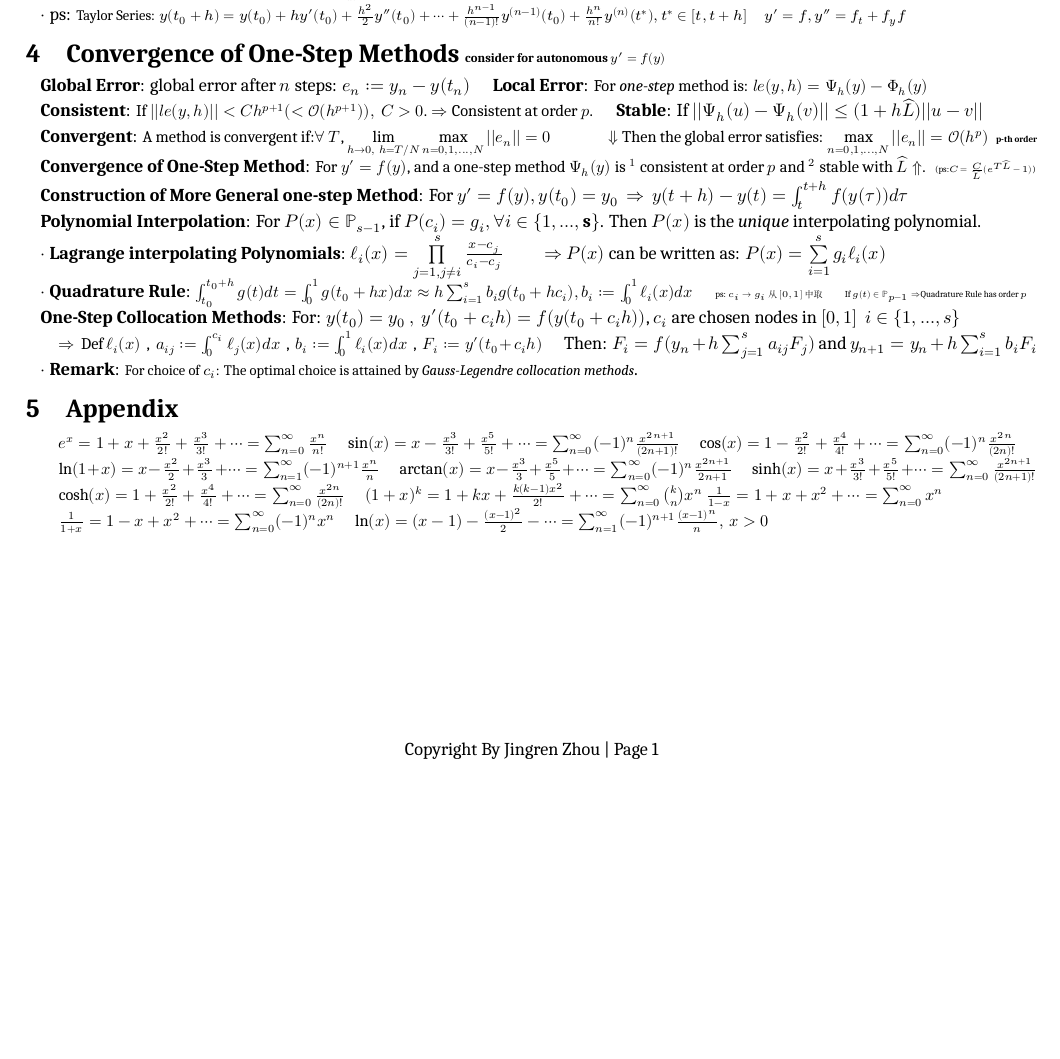
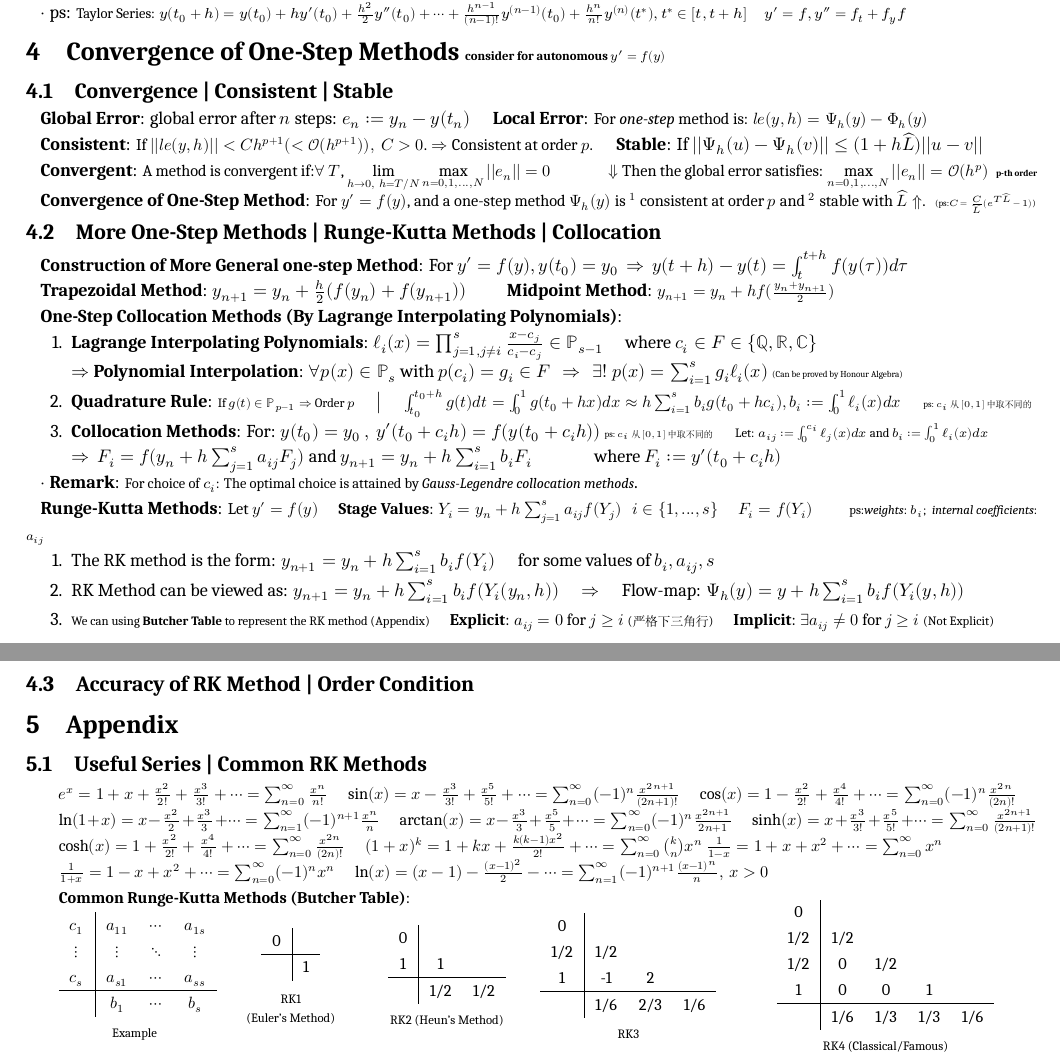
Before and after one commit to zhoujasper/Edin_Year3_Semester2_Notes, a LaTeX document (NODEA/Note/NODEA Note.tex): part of the page before the commit and two parts of pages 1 and 2 of 2 after it, the two joined at a grey line, cut so that both start at the same text, the shorter picture padded with empty space. Compiled offline with XeLaTeX; a missing font is replaced by an installed copy or a similar font.

Commit message:
v1.24.1 更新文档目录结构，增加附录和子章节，修正页面计数

```diff
--- a/NODEA/Note/NODEA Note.tex
+++ b/NODEA/Note/NODEA Note.tex
@@ -123,8 +123,9 @@ $\cdot$ \textbf{Lemma}: If $v_{n+1}\leq Av_n+B$, then $v_n\leq A^nv_0+\frac{A^n-
 $\cdot$ ps: {\footnotesize Taylor Series: $y(t_0+h)=y(t_0)+hy'(t_0)+\frac{h^2}{2}y''(t_0)+\cdots+\frac{h^{n-1}}{(n-1)!}y^{(n-1)}(t_0)+\frac{h^n}{n!}y^{(n)}(t^*),t^*\in[t,t+h]$ \quad $y'=f,y''=f_t+f_yf$}
 
 
-\section{Convergence of One-Step Methods {\scriptsize consider for autonomous $y'=f(y)$}}
+\section{Convergence of One-Step Methods {\scriptsize consider for autonomous $y'=f(y)$}} % Convergence of One-Step Methods
 
+\subsection{Convergence | Consistent | Stable} % Convergence | Consistent | Stable
 \textbf{Global Error}: global error after $n$ steps: $e_n:=y_n-y(t_n)$ \quad \textbf{Local Error}: {\small For \textit{one-step} method is: $le(y,h)=\Psi_h(y)-\Phi_h(y)$}
 
 \textbf{Consistent}: {\small If $||le(y,h)||<Ch^{p+1} (<\mathcal{O}(h^{p+1})), \ C>0$. $\Rightarrow$ Consistent at order $p$.} \quad \textbf{Stable}: If $||\Psi_h(u)-\Psi_h(v)||\leq(1+h\widehat{L})||u-v||$
@@ -134,25 +135,42 @@ $\cdot$ ps: {\footnotesize Taylor Series: $y(t_0+h)=y(t_0)+hy'(t_0)+\frac{h^2}{2
 \vspace{-2pt}
 \textbf{Convergence of One-Step Method}: {\small For $y'=f(y)$, and a one-step method $\Psi_h(y)$ is $^1$ consistent at order $p$ and $^2$ stable with $\widehat{L}\Uparrow$.} \ {\tiny (ps:$C=\frac{C}{\widehat{L}}(e^{T\widehat{L}}-1)$)}
 
+
+\subsection{More One-Step Methods | Runge-Kutta Methods | Collocation} % More One-Step Methods | Runge-Kutta Methods | Collocation
+
 \textbf{Construction of More General one-step Method}: For $y'=f(y),y(t_0)=y_0$ \ $\Rightarrow$ \ $y(t+h)-y(t)=\int^{t+h}_tf(y(\tau))d\tau$
 
-\textbf{Polynomial Interpolation}: For $P(x)\in\mathbb{P}_{s-1}$, if $P(c_i)=g_i,\forall i\in\{1,...,\mathbf{s}\}$. Then $P(x)$ is the \textit{unique} interpolating polynomial.
+\textbf{Trapezoidal Method}: $y_{n+1}=y_n+\frac{h}{2}(f(y_n)+f(y_{n+1}))$ \quad \quad \textbf{Midpoint Method}: {\small $y_{n+1}=y_n+hf(\frac{y_n+y_{n+1}}{2})$}
 
-$\cdot$ \textbf{Lagrange interpolating Polynomials}: $\ell_{i}(x)=\prod\limits_{j=1,j\ne i}^{s}\frac{x-c_j}{c_i-c_j}$ \quad \quad $\Rightarrow$ $P(x)$ can be written as: $P(x)=\sum\limits_{i=1}^{s}g_i\ell_i(x)$
+\textbf{One-Step Collocation Methods (By Lagrange Interpolating Polynomials)}:
 
-\vspace{-2pt}
-$\cdot$ \textbf{Quadrature Rule}: {\small $\int^{t_0+h}_{t_0}g(t)dt=\int^1_0g(t_0+hx)dx\approx h\sum_{i=1}^{s}b_ig(t_0+hc_i),b_i:=\int^1_0\ell_i(x)dx$} \quad {\tiny ps: $c_i\to g_i$ 从 $[0,1]$中取} \quad {\tiny If $g(t)\in\mathbb{P}_{p-1}\Rightarrow$Quadrature Rule has order $p$}
-
-\textbf{One-Step Collocation Methods}: For: $y(t_0)=y_0 \ , \ y'(t_0+c_ih)=f(y(t_0+c_ih))$, $c_i$ are chosen nodes in $[0,1]$ \ $i\in\{1,...,s\}$
-
-{\small $\Rightarrow$ \ Def $\ell_i(x)$ \ , \ $a_{ij}:=\int_0^{c_i}\ell_j(x)dx$ \ , \ $b_i:=\int_0^1\ell_i(x)dx$ \ , \ $F_i:=y'(t_0+c_ih)$} \quad Then: $F_i=f(y_n+h\sum_{j=1}^{s}a_{ij}F_j)$ and $y_{n+1}=y_n+h\sum_{i=1}^{s}b_iF_i$
+\begin{enumerate}[itemsep=-2pt, topsep=-2pt]
+    \item \textbf{Lagrange Interpolating Polynomials}: $\ell_{i}(x)=\prod_{j=1,j\ne i}^{s}\frac{x-c_j}{c_i-c_j}\in\mathbb{P}_{s-1}$ \quad where $c_i\in F\in\{\mathbb{Q},\mathbb{R},\mathbb{C}\}$ \\
+    $\Rightarrow$ \textbf{Polynomial Interpolation}: $\forall p(x)\in \mathbb{P}_s$ with $p(c_i)=g_i\in F$ \ \ $\Rightarrow$ \ \ $\exists!$ $p(x)=\sum_{i=1}^{s}g_i\ell_i(x)$ {\tiny (Can be proved by Honour Algebra)}
+    \item \textbf{Quadrature Rule}: {\scriptsize If $g(t)\in\mathbb{P}_{p-1}\Rightarrow$ Order $p$} \quad $\big|$ \quad {\small $\int^{t_0+h}_{t_0}g(t)dt=\int^1_0g(t_0+hx)dx\approx h\sum_{i=1}^{s}b_ig(t_0+hc_i),b_i:=\int^1_0\ell_i(x)dx$} \quad {\tiny ps: $c_i$ 从 $[0,1]$中取不同的}
+    \item \textbf{Collocation Methods}: For: $y(t_0)=y_0 \ , \ y'(t_0+c_ih)=f(y(t_0+c_ih))$ {\tiny ps: $c_i$ 从 $[0,1]$中取不同的} \quad {\scriptsize Let: $a_{ij}:=\int_0^{c_i}\ell_j(x)dx$ and $b_i:=\int_0^1\ell_i(x)dx$}\\
+    $\Rightarrow$ \ $F_i=f(y_n+h\sum_{j=1}^{s}a_{ij}F_j)$ and $y_{n+1}=y_n+h\sum_{i=1}^{s}b_iF_i$ \hspace{30pt} where $F_i:=y'(t_0+c_ih)$
+\end{enumerate}
 
 $\cdot$ \textbf{Remark}: {\footnotesize For choice of $c_i$: The optimal choice is attained by \textit{Gauss-Legendre collocation methods}}.
+
+\textbf{Runge-Kutta Methods}: {\small Let $y'=f(y)$ \quad \textbf{Stage Values}: $Y_i=y_n+h\sum_{j=1}^{s}a_{ij}f(Y_{j})$ \ \ $i\in\{1,...,s\}$ \quad $F_i=f(Y_i)$ \quad \quad {\scriptsize ps:\textit{weights}: $b_i$; \ \textit{internal coefficients}: $a_{ij}$}}
+
+\begin{enumerate}[itemsep=-2pt, topsep=-2pt]
+    \item The RK method is the form: $y_{n+1}=y_n+h\sum_{i=1}^{s}b_if(Y_i)$ \quad for some values of $b_i,a_{ij},s$
+    \item RK Method can be viewed as: $y_{n+1}=y_n+h\sum_{i=1}^{s}b_if(Y_{i}(y_n,h))$ \quad $\Rightarrow$ \quad Flow-map: $\Psi_{h}(y)=y+h\sum_{i=1}^{s}b_if(Y_{i}(y,h))$
+    \item \small{{\scriptsize We can using \textbf{Butcher Table} to represent the RK method (Appendix)} \quad \textbf{Explicit}: $a_{ij}=0$ for $j\geq i$ {\scriptsize (严格下三角行)} \quad \textbf{Implicit}: $\exists a_{ij}\ne0$ for $j\geq i$ {\scriptsize (Not Explicit)}}
+\end{enumerate}
+
+
+\subsection{Accuracy of RK Method | Order Condition} % Accuracy of RK Method | Order Condition
+
 
 
 \section{Appendix}
 
-\small
+\subsection{Useful Series | Common RK Methods} % Useful Series | Common RK Methods
+\small{
 $e^x = 1 + x + \frac{x^2}{2!} + \frac{x^3}{3!} + \cdots  = \sum_{n=0}^\infty \frac{x^n}{n!}$ \quad $ \sin(x) = x - \frac{x^3}{3!} + \frac{x^5}{5!} + \cdots = \sum_{n=0}^\infty (-1)^n \frac{x^{2n+1}}{(2n+1)!} $ \quad $\cos(x) = 1 - \frac{x^2}{2!} + \frac{x^4}{4!} + \cdots = \sum_{n=0}^\infty (-1)^n \frac{x^{2n}}{(2n)!}$
 
 $\ln(1+x) = x - \frac{x^2}{2} + \frac{x^3}{3}  + \cdots = \sum_{n=1}^\infty (-1)^{n+1} \frac{x^n}{n}$ \quad $\arctan(x) = x - \frac{x^3}{3} + \frac{x^5}{5} + \cdots = \sum_{n=0}^\infty (-1)^n \frac{x^{2n+1}}{2n+1}$ \quad $\sinh(x) = x + \frac{x^3}{3!} + \frac{x^5}{5!} + \cdots = \sum_{n=0}^\infty \frac{x^{2n+1}}{(2n+1)!}$
@@ -160,6 +178,72 @@ $\ln(1+x) = x - \frac{x^2}{2} + \frac{x^3}{3}  + \cdots = \sum_{n=1}^\infty (-1)
 $\cosh(x) = 1 + \frac{x^2}{2!} + \frac{x^4}{4!} + \cdots = \sum_{n=0}^\infty \frac{x^{2n}}{(2n)!}$  \quad $(1+x)^k = 1 + kx + \frac{k(k-1)x^2}{2!} + \cdots = \sum_{n=0}^\infty \binom{k}{n} x^n$ $\frac{1}{1-x} = 1 + x + x^2  + \cdots = \sum_{n=0}^\infty x^n $
 
 $\frac{1}{1+x} = 1 - x + x^2  + \cdots = \sum_{n=0}^\infty (-1)^n x^n$ \quad $\ln(x) = (x-1) - \frac{(x-1)^2}{2} - \cdots = \sum_{n=1}^\infty (-1)^{n+1} \frac{(x-1)^n}{n}, \, x > 0$
+}
 
+\textbf{Common Runge-Kutta Methods (Butcher Table)}:
+
+\vspace{-5pt}
+\begin{minipage}{0.15\linewidth}
+    \centering
+    \begin{tabular}{c|ccc}
+        $c_1$ & $a_{11}$ & $\cdots$ & $a_{1s}$ \\
+        $\vdots$ & $\vdots$ & $\ddots$ & $\vdots$ \\
+        $c_s$ & $a_{s1}$ & $\cdots$ & $a_{ss}$ \\
+        \hline
+            & $b_1$ & $\cdots$ & $b_s$
+    \end{tabular}
+    \\~\\
+    \scriptsize{Example}
+\end{minipage}
+\hfill
+\begin{minipage}{0.15\linewidth}
+    \centering
+    \begin{tabular}{c|c}
+        0 &  \\
+        \hline
+          & 1
+    \end{tabular}
+    \\~\\
+    \scriptsize{RK1 \\ (Euler's Method)}
+\end{minipage}
+\hfill
+\begin{minipage}{0.15\linewidth}
+    \centering
+    \begin{tabular}{c|cc}
+        0   &    &  \\
+        1   & 1   &  \\
+        \hline
+            & 1/2 & 1/2
+    \end{tabular}
+    \\~\\
+    \scriptsize{RK2 (Heun's Method)}
+\end{minipage}
+\hfill
+\begin{minipage}{0.2\linewidth}
+    \centering
+    \begin{tabular}{c|ccc}
+        0   &    &    &  \\
+        1/2 & 1/2 &    &  \\
+        1   & -1  & 2   &  \\
+        \hline
+            & 1/6 & 2/3 & 1/6
+    \end{tabular}
+    \\~\\
+    \scriptsize{RK3}
+\end{minipage}
+\hfill
+\begin{minipage}{0.3\linewidth}
+    \centering
+    \begin{tabular}{c|cccc}
+        0   &    &    &    &  \\
+        1/2 & 1/2 &    &    &  \\
+        1/2 & 0   & 1/2 &    &  \\
+        1   & 0   & 0   & 1   &  \\
+        \hline
+            & 1/6 & 1/3 & 1/3 & 1/6
+    \end{tabular}
+    \\~\\
+    \scriptsize{RK4 (Classical/Famous)}
+\end{minipage}
 
 \end{document}
```
Also changed, not shown: HAlg/Note/HAlg Note.tex (+16 -9 lines), LPMS/Note/LPMS Note.tex (+8 -2 lines), HAlg/Note/HAlg Note.pdf, LPMS/Note/LPMS Note.pdf, NODEA/Note/NODEA Note.pdf, 9 other files.
